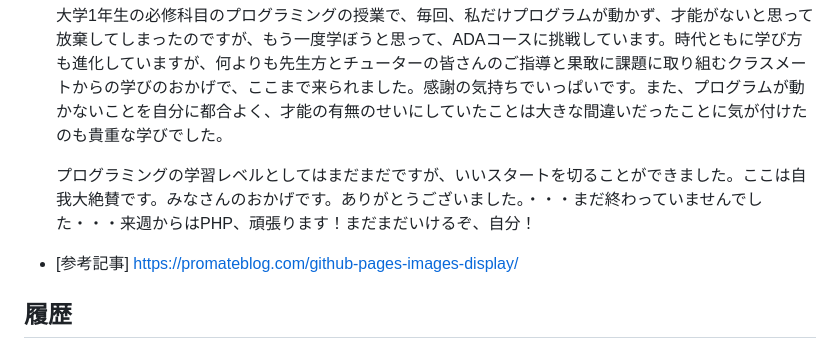
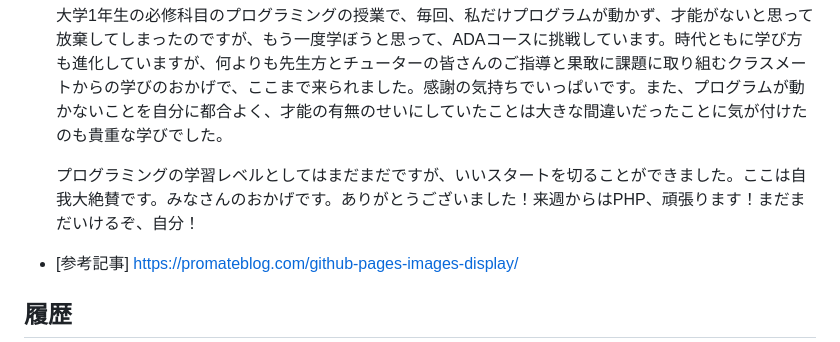
Before and after one commit to Rita-PgGym/kadai06_js, a Markdown page: README.md, the part around the change. GitHub-like rendering.

```diff
--- a/README.md
+++ b/README.md
@@ -39,7 +39,7 @@ https://rita-pggym.github.io/kadai06_js/
 
   大学1年生の必修科目のプログラミングの授業で、毎回、私だけプログラムが動かず、才能がないと思って放棄してしまったのですが、もう一度学ぼうと思って、ADAコースに挑戦しています。時代ともに学び方も進化していますが、何よりも先生方とチューターの皆さんのご指導と果敢に課題に取り組むクラスメートからの学びのおかげで、ここまで来られました。感謝の気持ちでいっぱいです。また、プログラムが動かないことを自分に都合よく、才能の有無のせいにしていたことは大きな間違いだったことに気が付けたのも貴重な学びでした。
 
-  プログラミングの学習レベルとしてはまだまだですが、いいスタートを切ることができました。ここは自我大絶賛です。みなさんのおかげです。ありがとうございました。・・・まだ終わっていませんでした・・・来週からはPHP、頑張ります！まだまだいけるぞ、自分！
+  プログラミングの学習レベルとしてはまだまだですが、いいスタートを切ることができました。ここは自我大絶賛です。みなさんのおかげです。ありがとうございました！来週からはPHP、頑張ります！まだまだいけるぞ、自分！
 
 
 - [参考記事]
```
